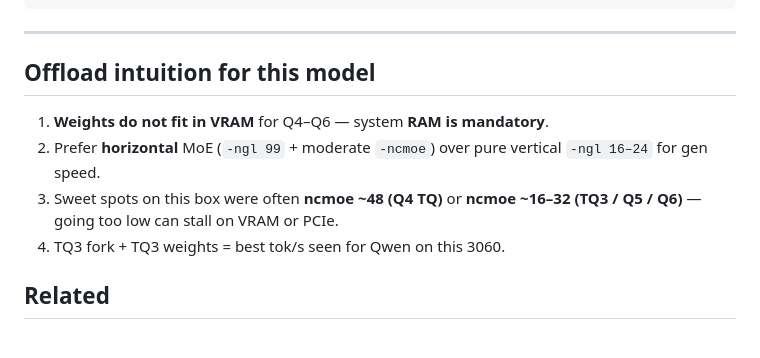
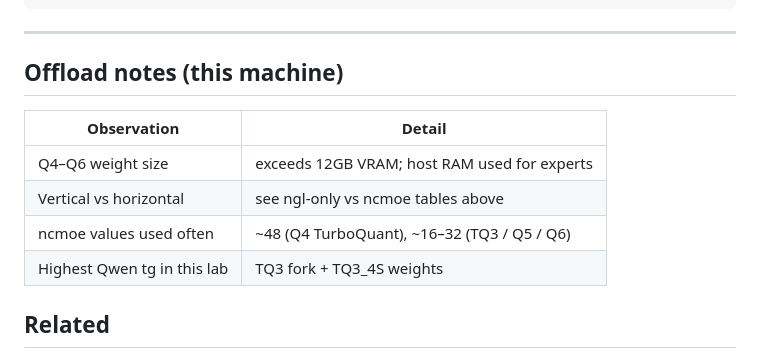
Before and after one commit to Ajay9o9/runs-on-a-3060, a Markdown page: models/qwen3.6-35b-a3b.md, the part around the change. GitHub-like rendering.

Commit message:
Finish reference-tone pass on Qwen 35B page
Align offload notes section with factual lab style used elsewhere.

```diff
--- a/models/qwen3.6-35b-a3b.md
+++ b/models/qwen3.6-35b-a3b.md
@@ -208,12 +208,14 @@ Long server example (game / agent work):
 
 ---
 
-## Offload intuition for this model
+## Offload notes (this machine)
 
-1. **Weights do not fit in VRAM** for Q4–Q6 — system **RAM is mandatory**.
-2. Prefer **horizontal** MoE (`-ngl 99` + moderate `-ncmoe`) over pure vertical `-ngl 16–24` for gen speed.
-3. Sweet spots on this box were often **ncmoe ~48 (Q4 TQ)** or **ncmoe ~16–32 (TQ3 / Q5 / Q6)** — going too low can stall on VRAM or PCIe.
-4. TQ3 fork + TQ3 weights = best tok/s seen for Qwen on this 3060.
+| Observation | Detail |
+|-------------|--------|
+| Q4–Q6 weight size | exceeds 12GB VRAM; host RAM used for experts |
+| Vertical vs horizontal | see ngl-only vs ncmoe tables above |
+| ncmoe values used often | ~48 (Q4 TurboQuant), ~16–32 (TQ3 / Q5 / Q6) |
+| Highest Qwen tg in this lab | TQ3 fork + TQ3_4S weights |
 
 ## Related
 
```
